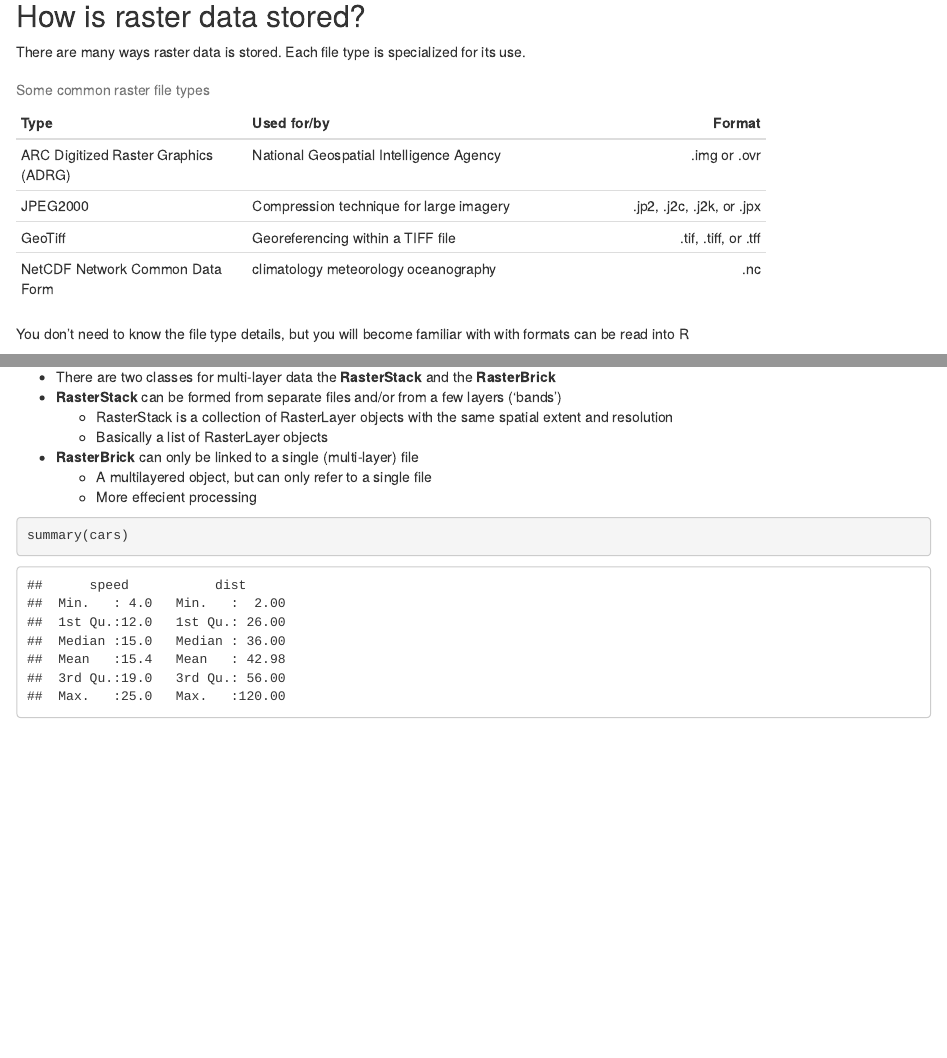
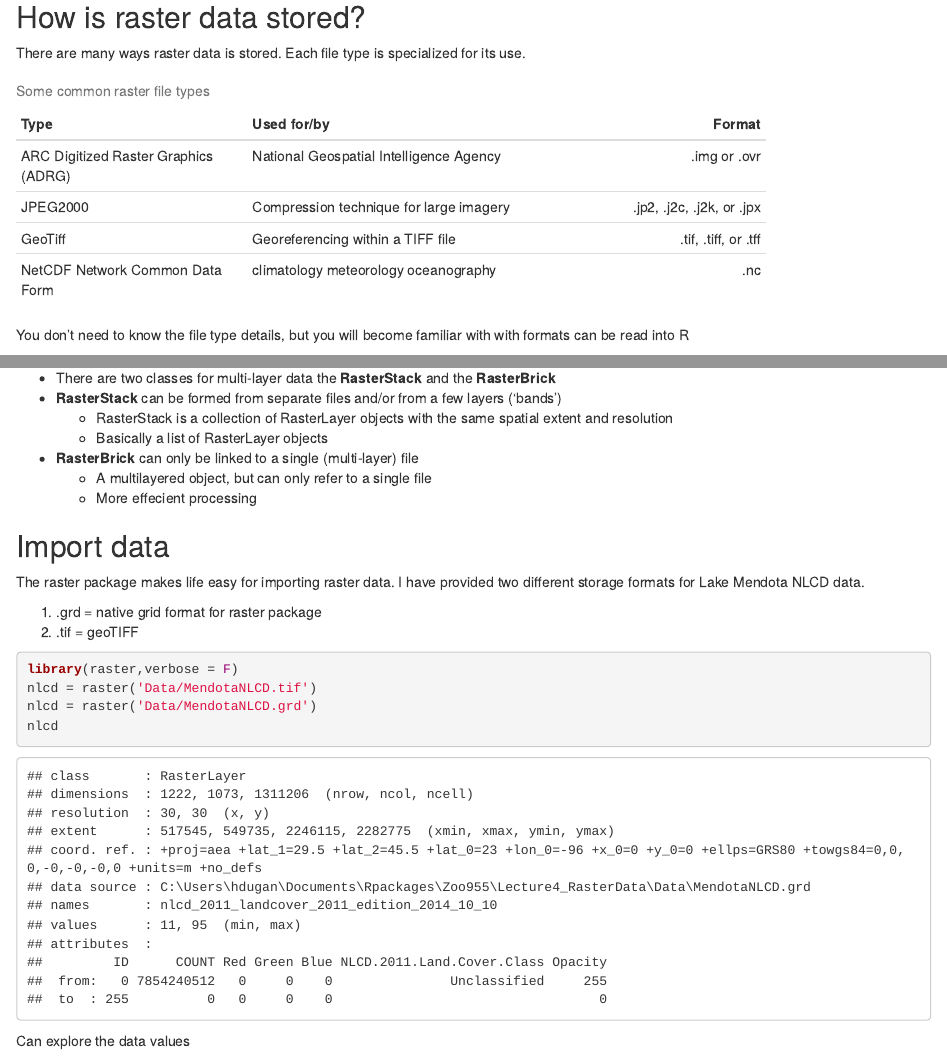
Before and after one commit to hdugan/Zoo955, an R Markdown document (Lecture4_RasterData/Zoo955_RasterData.Rmd): the page in a window 1100 px wide, from 590 px down, and a second part further down, joined at a grey line. The pictures show the output file Lecture4_RasterData/Zoo955_RasterData.html that the author committed with the source, opened offline.

Commit message:
start of week 4

````diff
--- a/Lecture4_RasterData/Zoo955_RasterData.Rmd
+++ b/Lecture4_RasterData/Zoo955_RasterData.Rmd
@@ -85,6 +85,18 @@ spatial extent and resolution
     * A multilayered object, but can only refer to a single file
     * More effecient processing
 
-```{r cars}
-summary(cars)
+## Import data
+The raster package makes life easy for importing raster data. I have provided two different storage formats for Lake Mendota NLCD data.
+
+1) .grd = native grid format for raster package
+2) .tif = geoTIFF
+
+```{r nlcd, message=FALSE, warning=FALSE}
+library(raster,verbose = F)
+nlcd = raster('Data/MendotaNLCD.tif')
+nlcd = raster('Data/MendotaNLCD.grd')
+nlcd
 ```
+
+Can explore the data values
+```{r, message=FALSE, warning=FALSE}
````
Also changed, not shown: Lecture4_RasterData/Zoo955_RasterData.html, Lecture4_RasterData/Zoo955_RasterData.Rmd (20 more changed lines), 4 other files.
